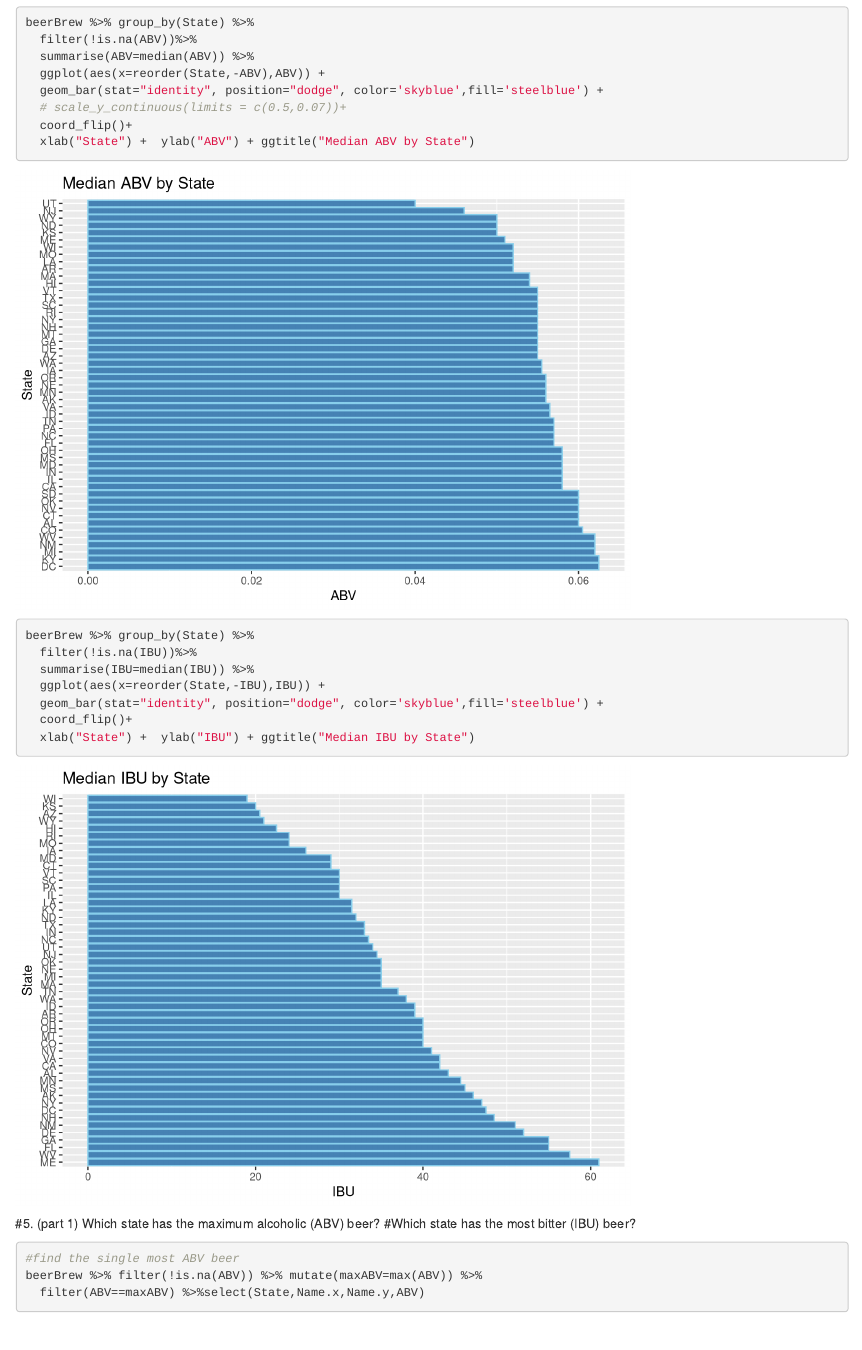
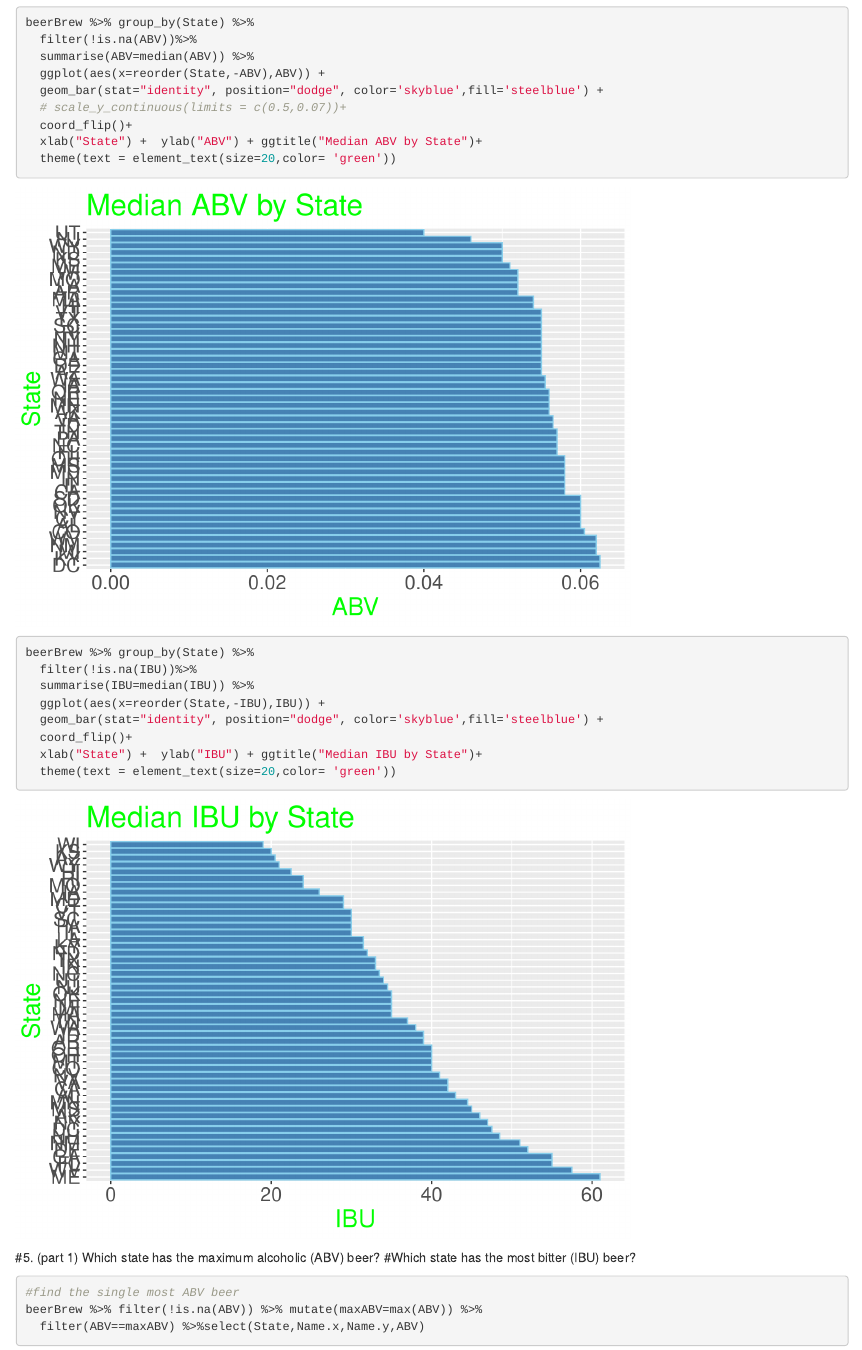
Before and after one commit to Wu-Sophia/BeerAnalysis, an R Markdown document (Team Project1.Rmd): the page in a window 1100 px wide, from 2580 px down. Rendered offline with R 4.5, knitr and Pandoc, with nearby package versions; some code elsewhere in the file could not run offline.

Commit message:
Update Team Project1.Rmd

````diff
--- a/Team Project1.Rmd
+++ b/Team Project1.Rmd
@@ -79,7 +79,8 @@ beerBrew %>% group_by(State) %>%
   geom_bar(stat="identity", position="dodge", color='skyblue',fill='steelblue') +
   # scale_y_continuous(limits = c(0.5,0.07))+
   coord_flip()+
-  xlab("State") +  ylab("ABV") + ggtitle("Median ABV by State")
+  xlab("State") +  ylab("ABV") + ggtitle("Median ABV by State")+
+  theme(text = element_text(size=20,color= 'green'))
 
 
 beerBrew %>% group_by(State) %>%
@@ -88,7 +89,8 @@ beerBrew %>% group_by(State) %>%
   ggplot(aes(x=reorder(State,-IBU),IBU)) +
   geom_bar(stat="identity", position="dodge", color='skyblue',fill='steelblue') +
   coord_flip()+
-  xlab("State") +  ylab("IBU") + ggtitle("Median IBU by State")
+  xlab("State") +  ylab("IBU") + ggtitle("Median IBU by State")+
+  theme(text = element_text(size=20,color= 'green'))
 ```
 #5. (part 1) Which state has the maximum alcoholic (ABV) beer?
 #Which state has the most bitter (IBU) beer?
````
